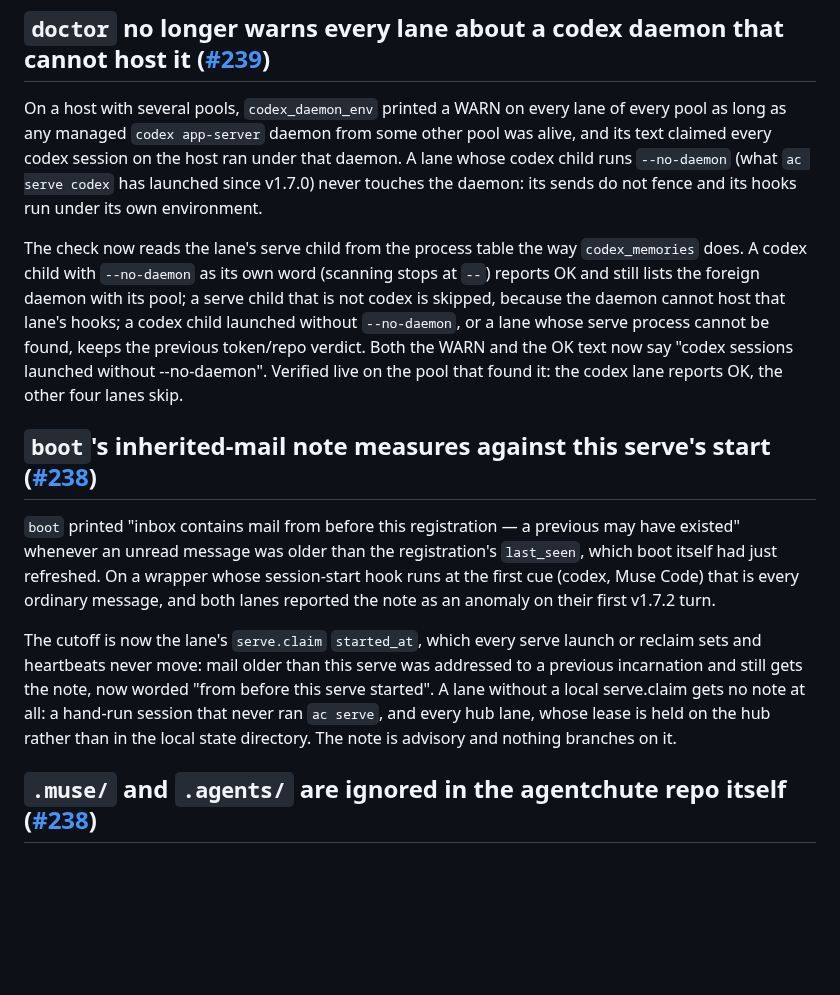
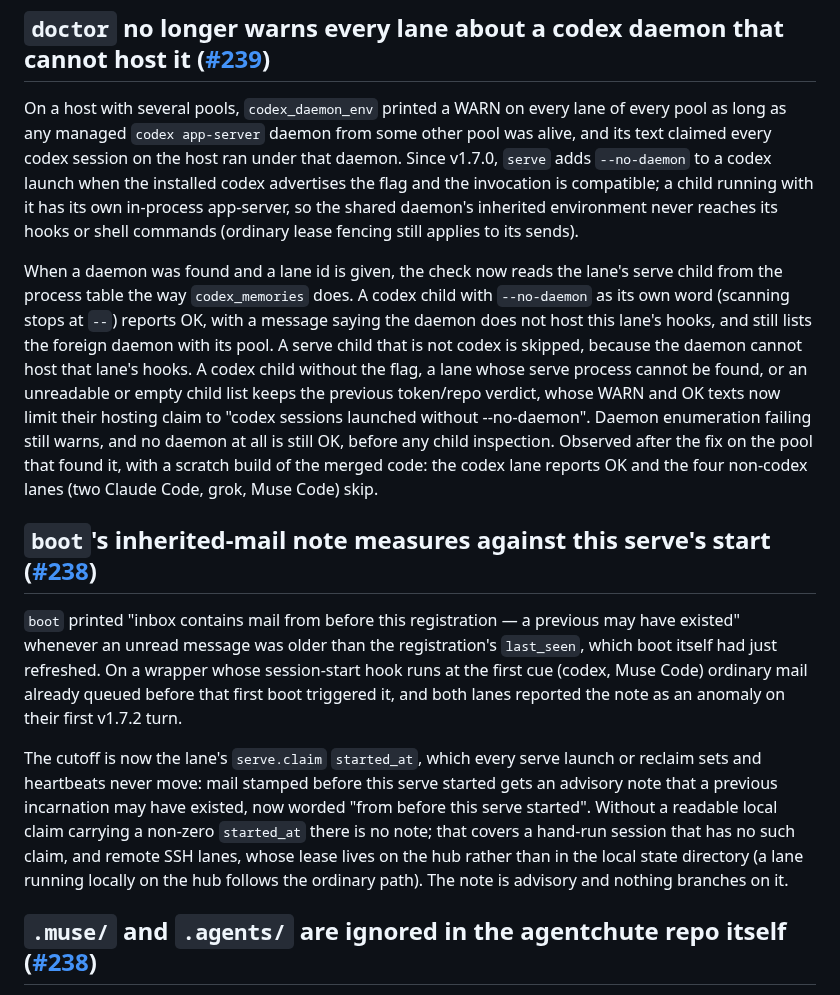
Before and after one commit to agentchute/agentchute, a Markdown page: docs/releases/v1.7.3.md, the part around the change. Drawn GitHub-style; blank space fills up the shorter version.

Commit message:
docs(release): v1.7.3 notes — codex FIX round (fallback list, fencing, hosting claim, hub-lane wording, live probe evidence)

```diff
--- a/docs/releases/v1.7.3.md
+++ b/docs/releases/v1.7.3.md
@@ -6,15 +6,15 @@ Three small fixes from the first live run of v1.7.2 across a five-lane pool (202
 
 ## `doctor` no longer warns every lane about a codex daemon that cannot host it ([#239](https://github.com/agentchute/agentchute/pull/239))
 
-On a host with several pools, `codex_daemon_env` printed a WARN on every lane of every pool as long as any managed `codex app-server` daemon from some other pool was alive, and its text claimed every codex session on the host ran under that daemon. A lane whose codex child runs `--no-daemon` (what `ac serve codex` has launched since v1.7.0) never touches the daemon: its sends do not fence and its hooks run under its own environment.
+On a host with several pools, `codex_daemon_env` printed a WARN on every lane of every pool as long as any managed `codex app-server` daemon from some other pool was alive, and its text claimed every codex session on the host ran under that daemon. Since v1.7.0, `serve` adds `--no-daemon` to a codex launch when the installed codex advertises the flag and the invocation is compatible; a child running with it has its own in-process app-server, so the shared daemon's inherited environment never reaches its hooks or shell commands (ordinary lease fencing still applies to its sends).
 
-The check now reads the lane's serve child from the process table the way `codex_memories` does. A codex child with `--no-daemon` as its own word (scanning stops at `--`) reports OK and still lists the foreign daemon with its pool; a serve child that is not codex is skipped, because the daemon cannot host that lane's hooks; a codex child launched without `--no-daemon`, or a lane whose serve process cannot be found, keeps the previous token/repo verdict. Both the WARN and the OK text now say "codex sessions launched without --no-daemon". Verified live on the pool that found it: the codex lane reports OK, the other four lanes skip.
+When a daemon was found and a lane id is given, the check now reads the lane's serve child from the process table the way `codex_memories` does. A codex child with `--no-daemon` as its own word (scanning stops at `--`) reports OK, with a message saying the daemon does not host this lane's hooks, and still lists the foreign daemon with its pool. A serve child that is not codex is skipped, because the daemon cannot host that lane's hooks. A codex child without the flag, a lane whose serve process cannot be found, or an unreadable or empty child list keeps the previous token/repo verdict, whose WARN and OK texts now limit their hosting claim to "codex sessions launched without --no-daemon". Daemon enumeration failing still warns, and no daemon at all is still OK, before any child inspection. Observed after the fix on the pool that found it, with a scratch build of the merged code: the codex lane reports OK and the four non-codex lanes (two Claude Code, grok, Muse Code) skip.
 
 ## `boot`'s inherited-mail note measures against this serve's start ([#238](https://github.com/agentchute/agentchute/pull/238))
 
-`boot` printed "inbox contains mail from before this registration — a previous <id> may have existed" whenever an unread message was older than the registration's `last_seen`, which boot itself had just refreshed. On a wrapper whose session-start hook runs at the first cue (codex, Muse Code) that is every ordinary message, and both lanes reported the note as an anomaly on their first v1.7.2 turn.
+`boot` printed "inbox contains mail from before this registration — a previous <id> may have existed" whenever an unread message was older than the registration's `last_seen`, which boot itself had just refreshed. On a wrapper whose session-start hook runs at the first cue (codex, Muse Code) ordinary mail already queued before that first boot triggered it, and both lanes reported the note as an anomaly on their first v1.7.2 turn.
 
-The cutoff is now the lane's `serve.claim` `started_at`, which every serve launch or reclaim sets and heartbeats never move: mail older than this serve was addressed to a previous incarnation and still gets the note, now worded "from before this serve started". A lane without a local serve.claim gets no note at all: a hand-run session that never ran `ac serve`, and every hub lane, whose lease is held on the hub rather than in the local state directory. The note is advisory and nothing branches on it.
+The cutoff is now the lane's `serve.claim` `started_at`, which every serve launch or reclaim sets and heartbeats never move: mail stamped before this serve started gets an advisory note that a previous incarnation may have existed, now worded "from before this serve started". Without a readable local claim carrying a non-zero `started_at` there is no note; that covers a hand-run session that has no such claim, and remote SSH lanes, whose lease lives on the hub rather than in the local state directory (a lane running locally on the hub follows the ordinary path). The note is advisory and nothing branches on it.
 
 ## `.muse/` and `.agents/` are ignored in the agentchute repo itself ([#238](https://github.com/agentchute/agentchute/pull/238))
 
```
Also changed, not shown: CHANGELOG.md (+2 -2 lines).
